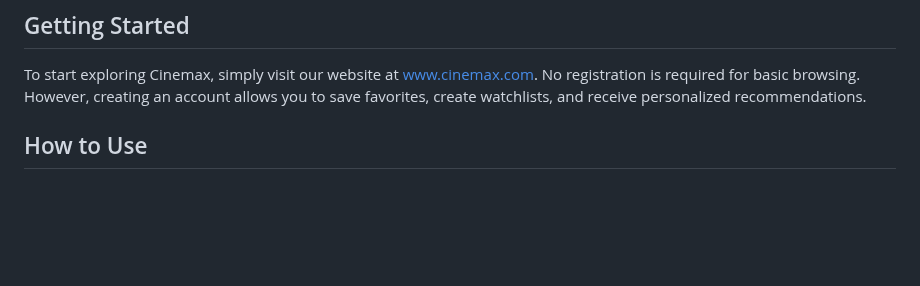
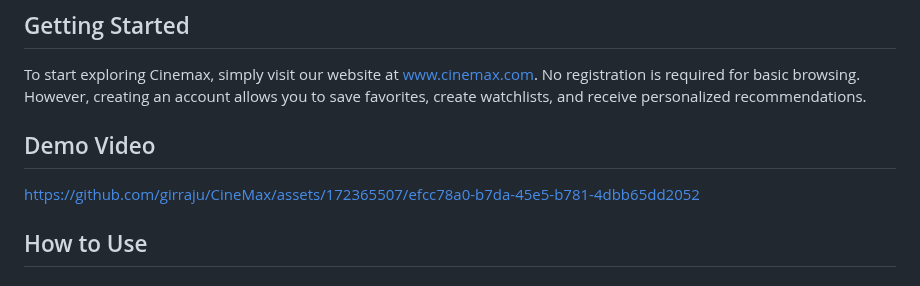
Before and after one commit to girraju/CineMax, a Markdown page: README.md, the part around the change. Drawn GitHub-style; blank space fills up the shorter version.

```diff
--- a/README.md
+++ b/README.md
@@ -26,6 +26,9 @@ Cinemax is designed to provide users with easy access to a vast selection of mov
 ## Getting Started
 
 To start exploring Cinemax, simply visit our website at [www.cinemax.com](http://www.cinemax.com). No registration is required for basic browsing. However, creating an account allows you to save favorites, create watchlists, and receive personalized recommendations.
+
+## Demo Video
+https://github.com/girraju/CineMax/assets/172365507/efcc78a0-b7da-45e5-b781-4dbb65dd2052
 
 ## How to Use
 
```
